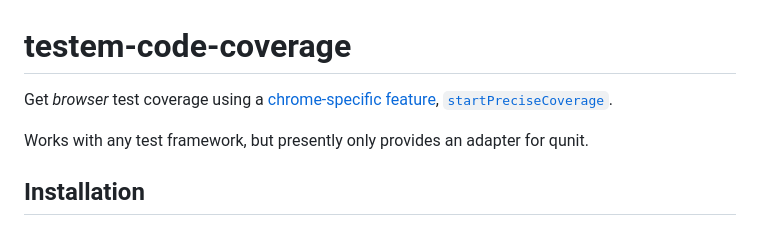
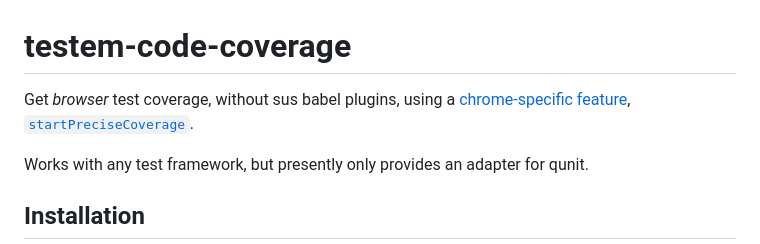
Before and after one commit to NullVoxPopuli/testem-code-coverage, a Markdown page: README.md, the part around the change. Drawn GitHub-style.

Commit message:
Update README to specify no Babel plugins required
Clarify that browser test coverage can be obtained without Babel plugins.

```diff
--- a/README.md
+++ b/README.md
@@ -1,6 +1,6 @@
 # testem-code-coverage
 
-Get _browser_ test coverage using a [chrome-specific feature](https://developer.chrome.com/docs/devtools/coverage), [`startPreciseCoverage`](https://chromedevtools.github.io/devtools-protocol/tot/Profiler/#method-startPreciseCoverage).
+Get _browser_ test coverage, without sus babel plugins, using a [chrome-specific feature](https://developer.chrome.com/docs/devtools/coverage), [`startPreciseCoverage`](https://chromedevtools.github.io/devtools-protocol/tot/Profiler/#method-startPreciseCoverage).
 
 Works with any test framework, but presently only provides an adapter for qunit.
 
```
